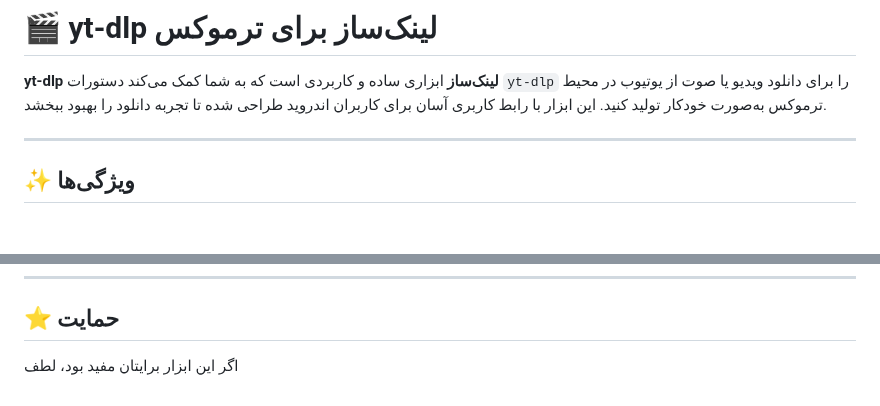
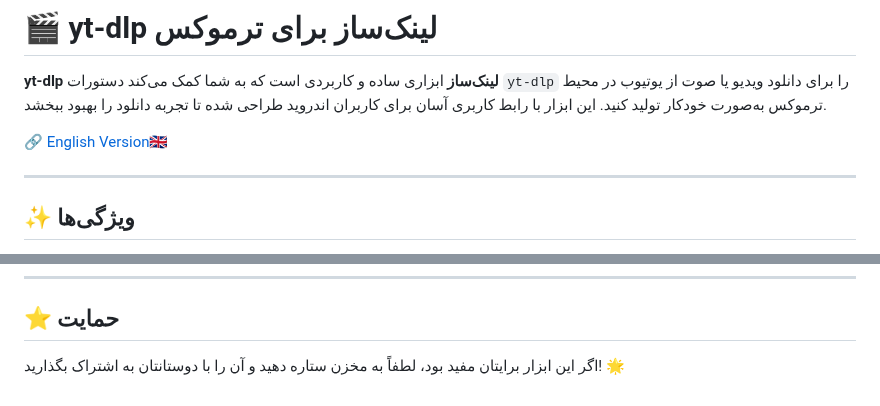
Before and after one commit to SQSh1/yt-dlp-link-maker, a Markdown page: README.fa.md, 2 parts joined by grey strips. Drawn GitHub-style; blank space fills up the shorter version.

```diff
--- a/README.fa.md
+++ b/README.fa.md
@@ -1,6 +1,8 @@
 # 🎬 yt-dlp لینک‌ساز برای ترموکس
 
 **yt-dlp لینک‌ساز** ابزاری ساده و کاربردی است که به شما کمک می‌کند دستورات `yt-dlp` را برای دانلود ویدیو یا صوت از یوتیوب در محیط ترموکس به‌صورت خودکار تولید کنید. این ابزار با رابط کاربری آسان برای کاربران اندروید طراحی شده تا تجربه دانلود را بهبود ببخشد.
+
+🔗 [English Version🇬🇧](README.md)
 
 ---
 
@@ -106,4 +108,4 @@
 
 ## ⭐ حمایت
 
-اگر این ابزار برایتان مفید بود، لطف
+اگر این ابزار برایتان مفید بود، لطفاً به مخزن ستاره دهید و آن را با دوستانتان به اشتراک بگذارید! 🌟
```
